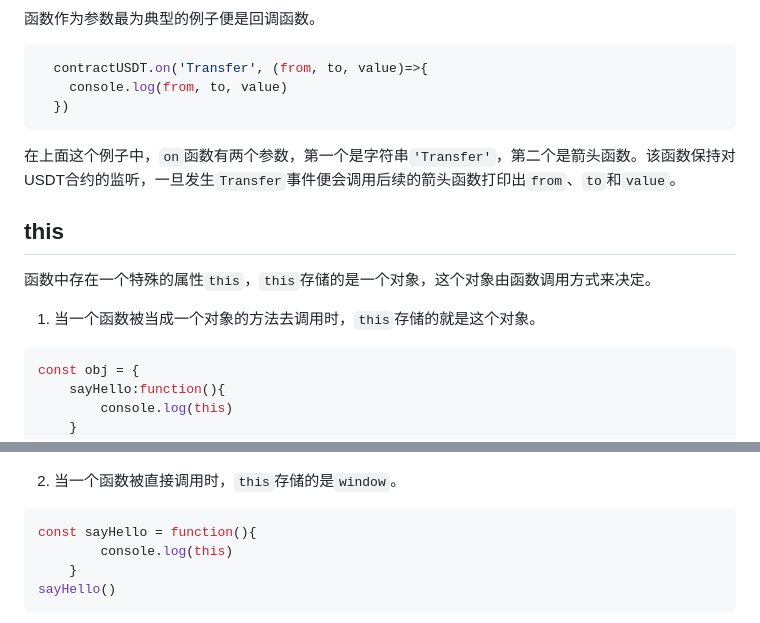
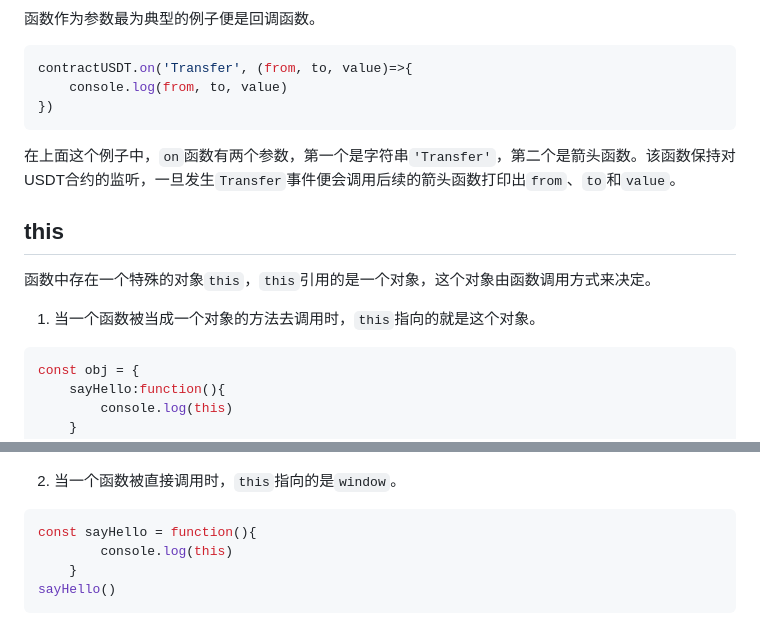
Before and after one commit to WTFAcademy/WTF-JavaScript, a Markdown page: 06_Function/readme.md, 2 parts joined by grey strips. Drawn GitHub-style.

````diff
--- a/06_Function/readme.md
+++ b/06_Function/readme.md
@@ -150,18 +150,18 @@ ft1(ft2)
 函数作为参数最为典型的例子便是回调函数。
 
 ```javascript
-  contractUSDT.on('Transfer', (from, to, value)=>{
+contractUSDT.on('Transfer', (from, to, value)=>{
     console.log(from, to, value)
-  })
+})
 ```
 
 在上面这个例子中，`on`函数有两个参数，第一个是字符串`'Transfer'`，第二个是箭头函数。该函数保持对USDT合约的监听，一旦发生`Transfer`事件便会调用后续的箭头函数打印出`from`、`to`和`value`。
 
 ## this
 
-函数中存在一个特殊的属性`this`，`this`存储的是一个对象，这个对象由函数调用方式来决定。
+函数中存在一个特殊的对象`this`，`this`引用的是一个对象，这个对象由函数调用方式来决定。
 
-1. 当一个函数被当成一个对象的方法去调用时，`this`存储的就是这个对象。
+1. 当一个函数被当成一个对象的方法去调用时，`this`指向的就是这个对象。
 
 ```javascript
 const obj = {
@@ -174,7 +174,7 @@ obj.sayHello() // {sayHello：f}
 
 ![](./img/6-5.png)
 
-2. 当一个函数被直接调用时，`this`存储的是`window`。
+2. 当一个函数被直接调用时，`this`指向的是`window`。
 
 ```javascript
 const sayHello = function(){
````
